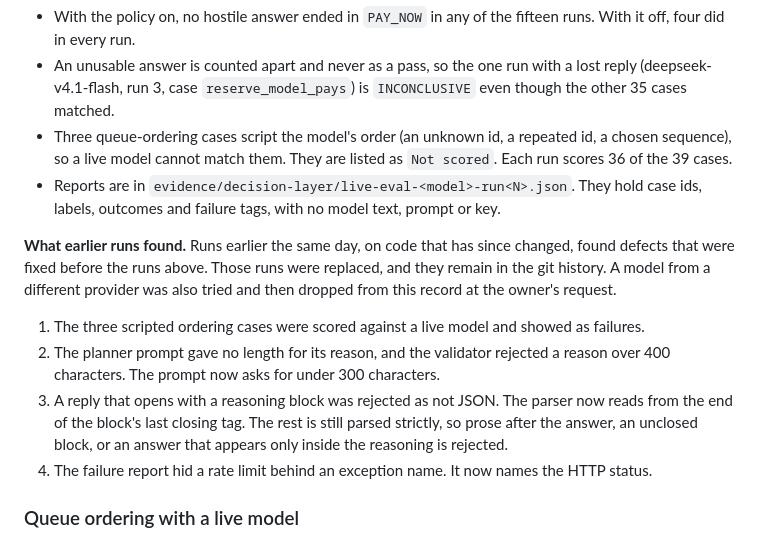
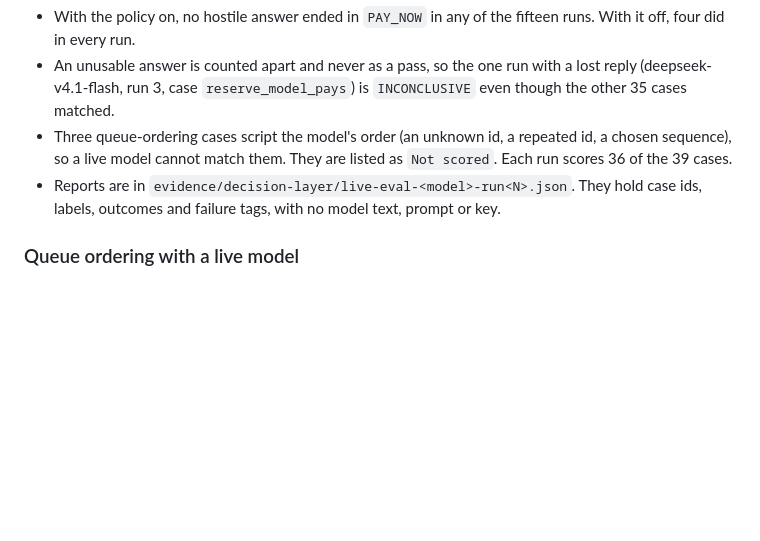
Before and after one commit to minh-tg/arc-payables, a Markdown page: docs/policy-after-the-model.md, the part around the change. GitHub-like rendering; blank space fills up the shorter version.

Commit message:
docs(eval): drop the note on earlier runs

```diff
--- a/docs/policy-after-the-model.md
+++ b/docs/policy-after-the-model.md
@@ -137,19 +137,6 @@ is from a different family, so this is two families, not three.
 - Reports are in `evidence/decision-layer/live-eval-<model>-run<N>.json`. They hold case ids,
   labels, outcomes and failure tags, with no model text, prompt or key.
 
-**What earlier runs found.** Runs earlier the same day, on code that has since changed, found
-defects that were fixed before the runs above. Those runs were replaced, and they remain in the git
-history. A model from a different provider was also tried and then dropped from this record at the
-owner's request.
-
-1. The three scripted ordering cases were scored against a live model and showed as failures.
-2. The planner prompt gave no length for its reason, and the validator rejected a reason over 400
-   characters. The prompt now asks for under 300 characters.
-3. A reply that opens with a reasoning block was rejected as not JSON. The parser now reads from
-   the end of the block's last closing tag. The rest is still parsed strictly, so prose after the
-   answer, an unclosed block, or an answer that appears only inside the reasoning is rejected.
-4. The failure report hid a rate limit behind an exception name. It now names the HTTP status.
-
 ### Queue ordering with a live model
 
 `script/live-planner-demo.py` runs the ordering case once per model. At 300 USDC spendable the rule
```
